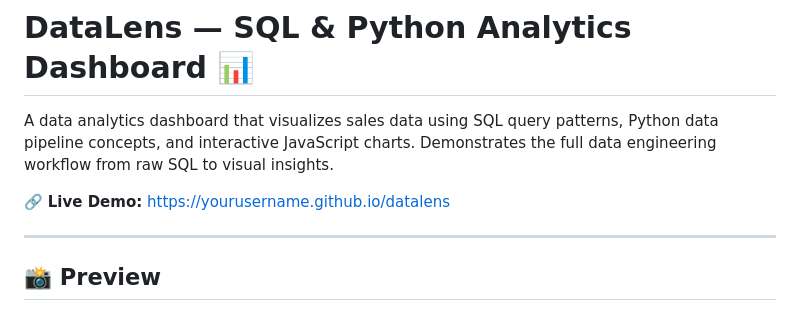
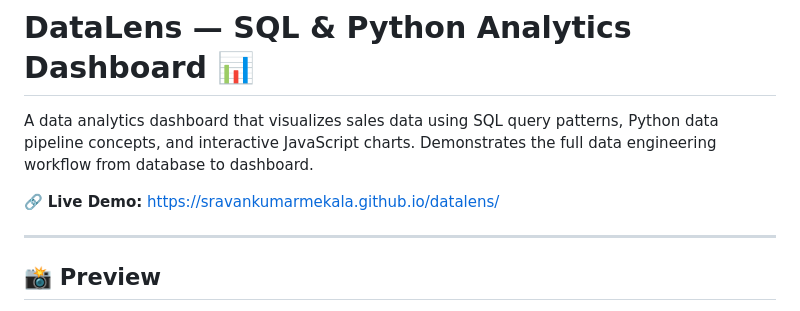
Before and after one commit to SravanKumarMekala/datalens, a Markdown page: README.md, the part around the change. Rendered like a GitHub page.

Commit message:
Update README.md with live demo link

```diff
--- a/README.md
+++ b/README.md
@@ -1,8 +1,8 @@
 # DataLens — SQL & Python Analytics Dashboard 📊
 
-A data analytics dashboard that visualizes sales data using SQL query patterns, Python data pipeline concepts, and interactive JavaScript charts. Demonstrates the full data engineering workflow from raw SQL to visual insights.
+A data analytics dashboard that visualizes sales data using SQL query patterns, Python data pipeline concepts, and interactive JavaScript charts. Demonstrates the full data engineering workflow from database to dashboard.
 
-🔗 **Live Demo:** [https://yourusername.github.io/datalens](https://yourusername.github.io/datalens)
+🔗 **Live Demo:** [https://sravankumarmekala.github.io/datalens/](https://sravankumarmekala.github.io/datalens/)
 
 ---
 
```
